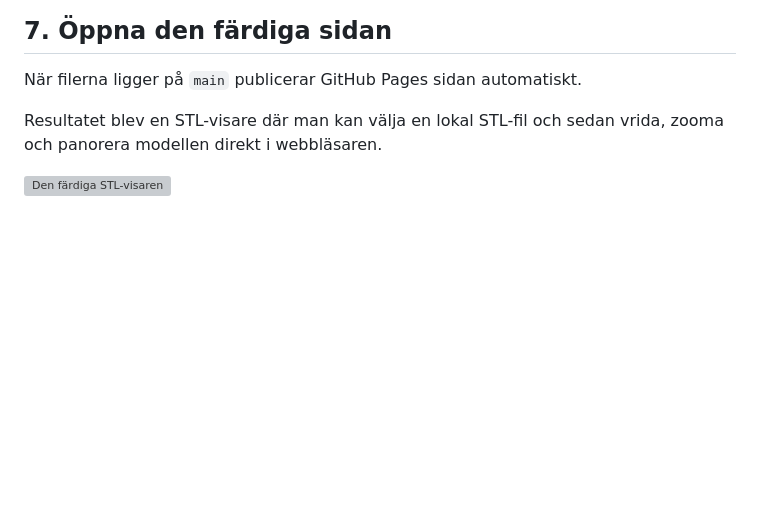
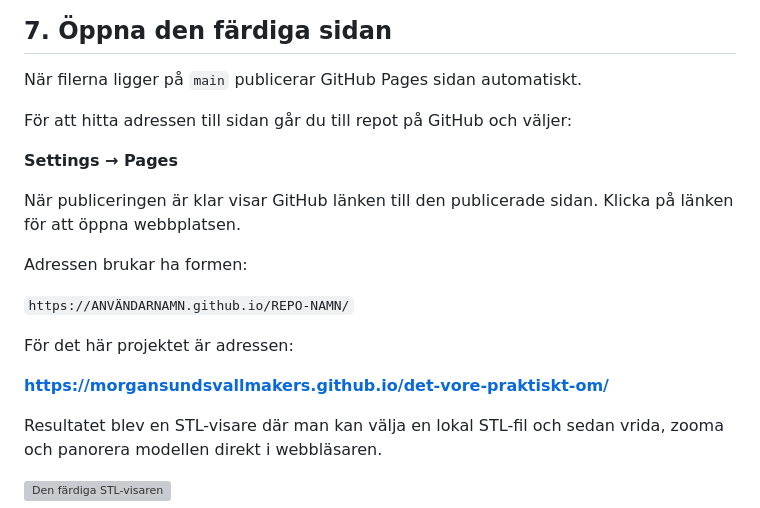
Before and after one commit to morgansundsvallmakers/det-vore-praktiskt-om, a Markdown page: README.md, the part around the change. Rendered like a GitHub page; blank space fills up the shorter version; grey boxes are pictures that could not be loaded.

Commit message:
Explain how to find the GitHub Pages URL

```diff
--- a/README.md
+++ b/README.md
@@ -173,6 +173,20 @@ I det här fallet blev det tre vanliga webbfiler:
 
 När filerna ligger på `main` publicerar GitHub Pages sidan automatiskt.
 
+För att hitta adressen till sidan går du till repot på GitHub och väljer:
+
+**Settings → Pages**
+
+När publiceringen är klar visar GitHub länken till den publicerade sidan. Klicka på länken för att öppna webbplatsen.
+
+Adressen brukar ha formen:
+
+`https://ANVÄNDARNAMN.github.io/REPO-NAMN/`
+
+För det här projektet är adressen:
+
+**https://morgansundsvallmakers.github.io/det-vore-praktiskt-om/**
+
 Resultatet blev en STL-visare där man kan välja en lokal STL-fil och sedan vrida, zooma och panorera modellen direkt i webbläsaren.
 
 ![Den färdiga STL-visaren](<images/19 resultatet.png>)
```
